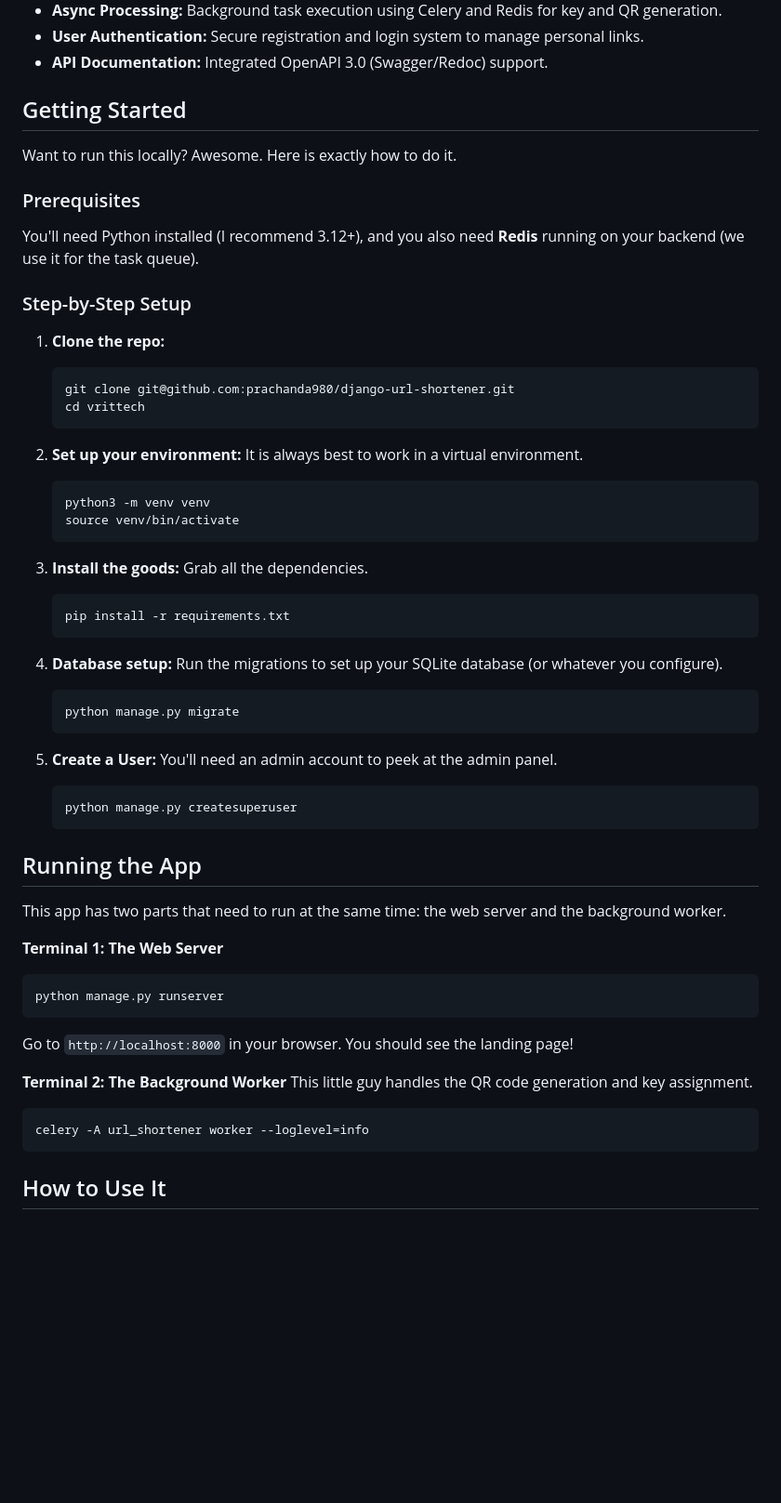
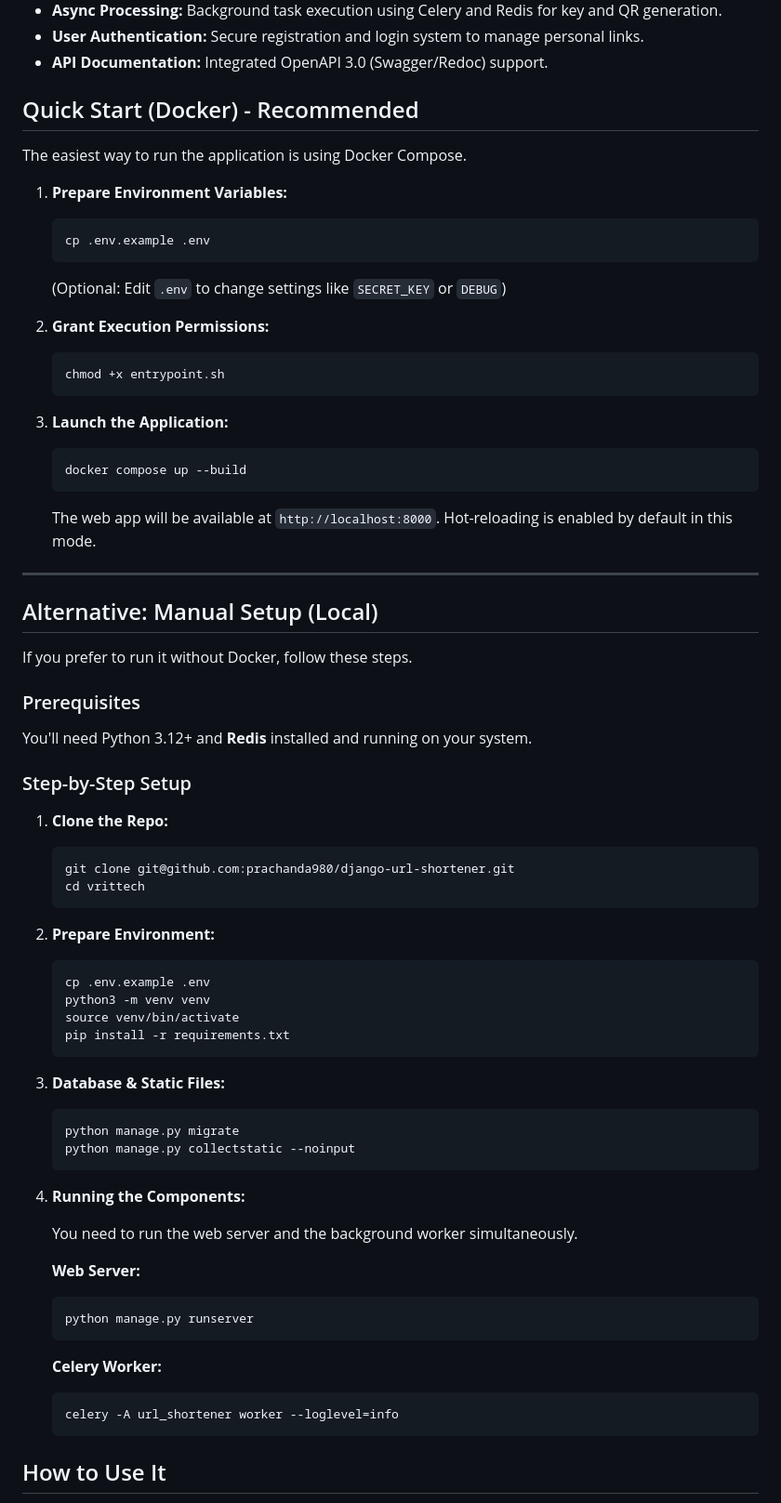
Before and after one commit to prachanda980/django-url-shortener, a Markdown page: README.md, the part around the change. Shown at 93% size. Rendered like a GitHub page; blank space fills up the shorter version.

Commit message:
docs: update README with Docker and environment setup guide

````diff
--- a/README.md
+++ b/README.md
@@ -12,61 +12,71 @@ A robust URL shortening service built with Django, featuring asynchronous proces
 - **User Authentication:** Secure registration and login system to manage personal links.
 - **API Documentation:** Integrated OpenAPI 3.0 (Swagger/Redoc) support.
 
-## Getting Started
+## Quick Start (Docker) - Recommended
 
-Want to run this locally? Awesome. Here is exactly how to do it.
+The easiest way to run the application is using Docker Compose.
+
+1.  **Prepare Environment Variables:**
+    ```bash
+    cp .env.example .env
+    ```
+    (Optional: Edit `.env` to change settings like `SECRET_KEY` or `DEBUG`)
+
+2.  **Grant Execution Permissions:**
+    ```bash
+    chmod +x entrypoint.sh
+    ```
+
+3.  **Launch the Application:**
+    ```bash
+    docker compose up --build
+    ```
+    The web app will be available at `http://localhost:8000`. Hot-reloading is enabled by default in this mode.
+
+---
+
+## Alternative: Manual Setup (Local)
+
+If you prefer to run it without Docker, follow these steps.
 
 ### Prerequisites
-You'll need Python installed (I recommend 3.12+), and you also need **Redis** running on your backend (we use it for the task queue).
+You'll need Python 3.12+ and **Redis** installed and running on your system.
 
 ### Step-by-Step Setup
 
-1.  **Clone the repo:**
+1.  **Clone the Repo:**
     ```bash
     git clone git@github.com:prachanda980/django-url-shortener.git
     cd vrittech
     ```
 
-2.  **Set up your environment:**
-    It is always best to work in a virtual environment.
+2.  **Prepare Environment:**
     ```bash
+    cp .env.example .env
     python3 -m venv venv
     source venv/bin/activate
-    ```
-
-3.  **Install the goods:**
-    Grab all the dependencies.
-    ```bash
     pip install -r requirements.txt
     ```
 
-4.  **Database setup:**
-    Run the migrations to set up your SQLite database (or whatever you configure).
+3.  **Database & Static Files:**
     ```bash
     python manage.py migrate
+    python manage.py collectstatic --noinput
     ```
 
-5.  **Create a User:**
-    You'll need an admin account to peek at the admin panel.
+4.  **Running the Components:**
+
+    You need to run the web server and the background worker simultaneously.
+
+    **Web Server:**
     ```bash
-    python manage.py createsuperuser
+    python manage.py runserver
     ```
 
-## Running the App
-
-This app has two parts that need to run at the same time: the web server and the background worker.
-
-**Terminal 1: The Web Server**
-```bash
-python manage.py runserver
-```
-Go to `http://localhost:8000` in your browser. You should see the landing page!
-
-**Terminal 2: The Background Worker**
-This little guy handles the QR code generation and key assignment.
-```bash
-celery -A url_shortener worker --loglevel=info
-```
+    **Celery Worker:**
+    ```bash
+    celery -A url_shortener worker --loglevel=info
+    ```
 
 ## How to Use It
 
````
